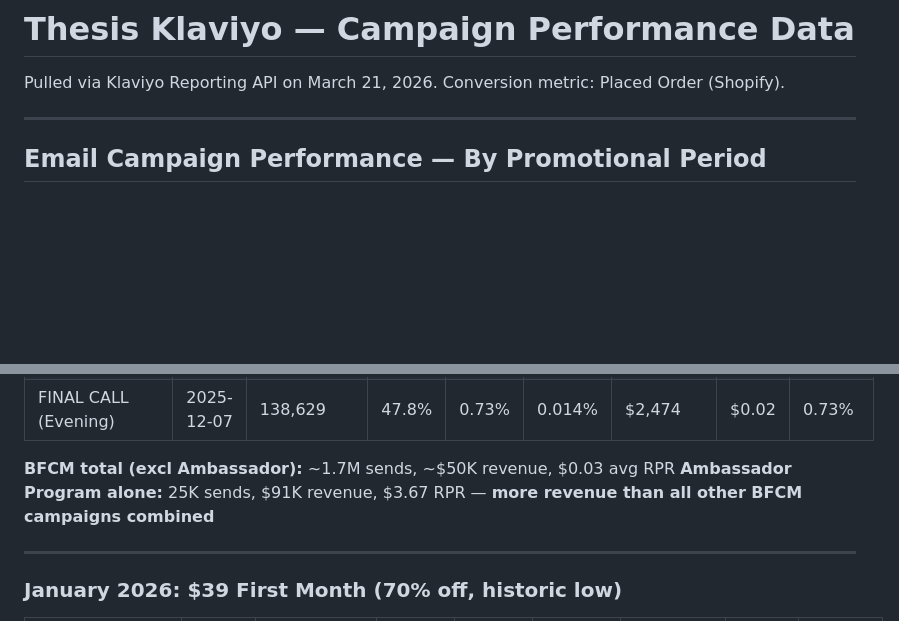
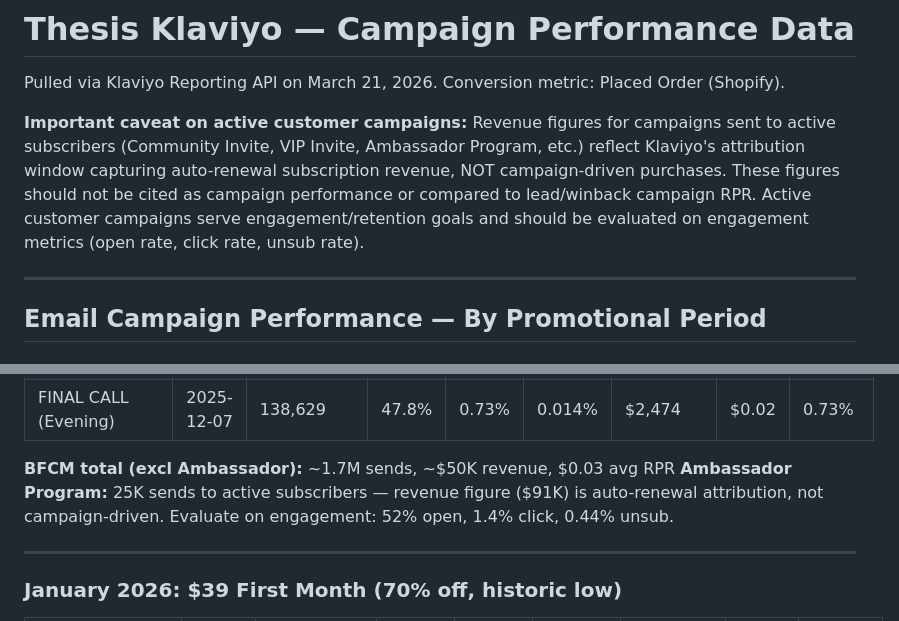
Before and after one commit to brycedallashoward/thesis-audit, a Markdown page: data/campaign-performance.md, 2 parts joined by grey strips. Rendered like a GitHub page; blank space fills up the shorter version.

```diff
--- a/data/campaign-performance.md
+++ b/data/campaign-performance.md
@@ -1,6 +1,8 @@
 # Thesis Klaviyo — Campaign Performance Data
 
 Pulled via Klaviyo Reporting API on March 21, 2026. Conversion metric: Placed Order (Shopify).
+
+**Important caveat on active customer campaigns:** Revenue figures for campaigns sent to active subscribers (Community Invite, VIP Invite, Ambassador Program, etc.) reflect Klaviyo's attribution window capturing auto-renewal subscription revenue, NOT campaign-driven purchases. These figures should not be cited as campaign performance or compared to lead/winback campaign RPR. Active customer campaigns serve engagement/retention goals and should be evaluated on engagement metrics (open rate, click rate, unsub rate).
 
 ---
 
@@ -141,7 +143,7 @@ Pulled via Klaviyo Reporting API on March 21, 2026. Conversion metric: Placed Or
 | FINAL CALL (Evening) | 2025-12-07 | 138,629 | 47.8% | 0.73% | 0.014% | $2,474 | $0.02 | 0.73% |
 
 **BFCM total (excl Ambassador):** ~1.7M sends, ~$50K revenue, $0.03 avg RPR
-**Ambassador Program alone:** 25K sends, $91K revenue, $3.67 RPR — **more revenue than all other BFCM campaigns combined**
+**Ambassador Program:** 25K sends to active subscribers — revenue figure ($91K) is auto-renewal attribution, not campaign-driven. Evaluate on engagement: 52% open, 1.4% click, 0.44% unsub.
 
 ---
 
```
Also changed, not shown: flow insights.md (+41 -31 lines).
